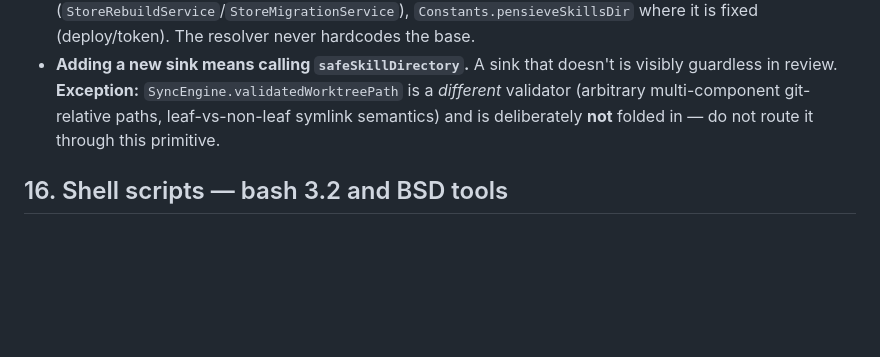
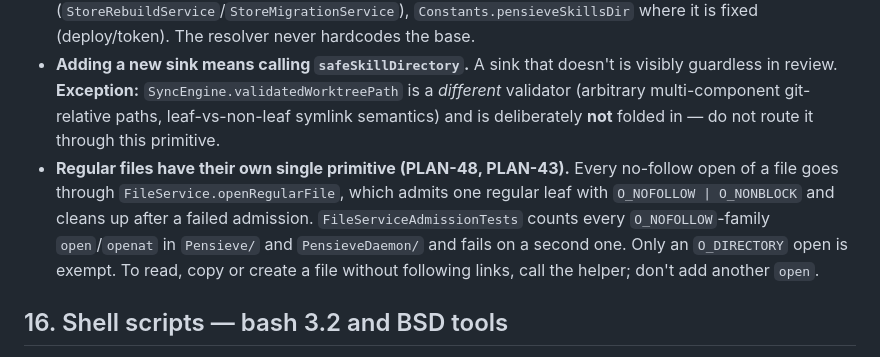
Before and after one commit to jaredatch/pensieve, a Markdown page: docs/CONVENTIONS.md, the part around the change. Drawn GitHub-style; blank space fills up the shorter version.

Commit message:
PLAN-43 / close — harvest
CONVENTIONS §15 names the regular-file admission rule: every no-follow open goes through FileService.openRegularFile, and the admission test counts every O_NOFOLLOW-family open/openat in the app and the daemon, exempting only O_DIRECTORY.

Fixes #7

```diff
--- a/docs/CONVENTIONS.md
+++ b/docs/CONVENTIONS.md
@@ -105,6 +105,7 @@ The **C7 invariant** — never read, write, deploy, or ingest through a symlinke
 - **Keep each caller's control flow around the `nil`.** The sinks have three shapes: **throw** (`SkillStore` body sinks via the `validatedSkillDirectory` wrapper; `PlatformViewModel.deployOne`), **return 0** (`Skill.estimatedTokens`), and **skip-and-preserve + warn** (`StoreRebuildService.rebuildSkills` keeps `filePresentSlugs.insert(slug)` + `continue`; `StoreMigrationService.migrateSkill` keeps `return false`). A throw at a skip-and-preserve sink regresses the PLAN-08 row-wipe-on-a-glitch fail-safe — this is why the primitive is a pure resolver, not a bare `throws`.
 - **Pass `base` explicitly** — `root + "/skills"` where the store root is a parameter (`StoreRebuildService`/`StoreMigrationService`), `Constants.pensieveSkillsDir` where it is fixed (deploy/token). The resolver never hardcodes the base.
 - **Adding a new sink means calling `safeSkillDirectory`.** A sink that doesn't is visibly guardless in review. **Exception:** `SyncEngine.validatedWorktreePath` is a *different* validator (arbitrary multi-component git-relative paths, leaf-vs-non-leaf symlink semantics) and is deliberately **not** folded in — do not route it through this primitive.
+- **Regular files have their own single primitive (PLAN-48, PLAN-43).** Every no-follow open of a file goes through `FileService.openRegularFile`, which admits one regular leaf with `O_NOFOLLOW | O_NONBLOCK` and cleans up after a failed admission. `FileServiceAdmissionTests` counts every `O_NOFOLLOW`-family `open`/`openat` in `Pensieve/` and `PensieveDaemon/` and fails on a second one. Only an `O_DIRECTORY` open is exempt. To read, copy or create a file without following links, call the helper; don't add another `open`.
 
 ## 16. Shell scripts — bash 3.2 and BSD tools
 
```
